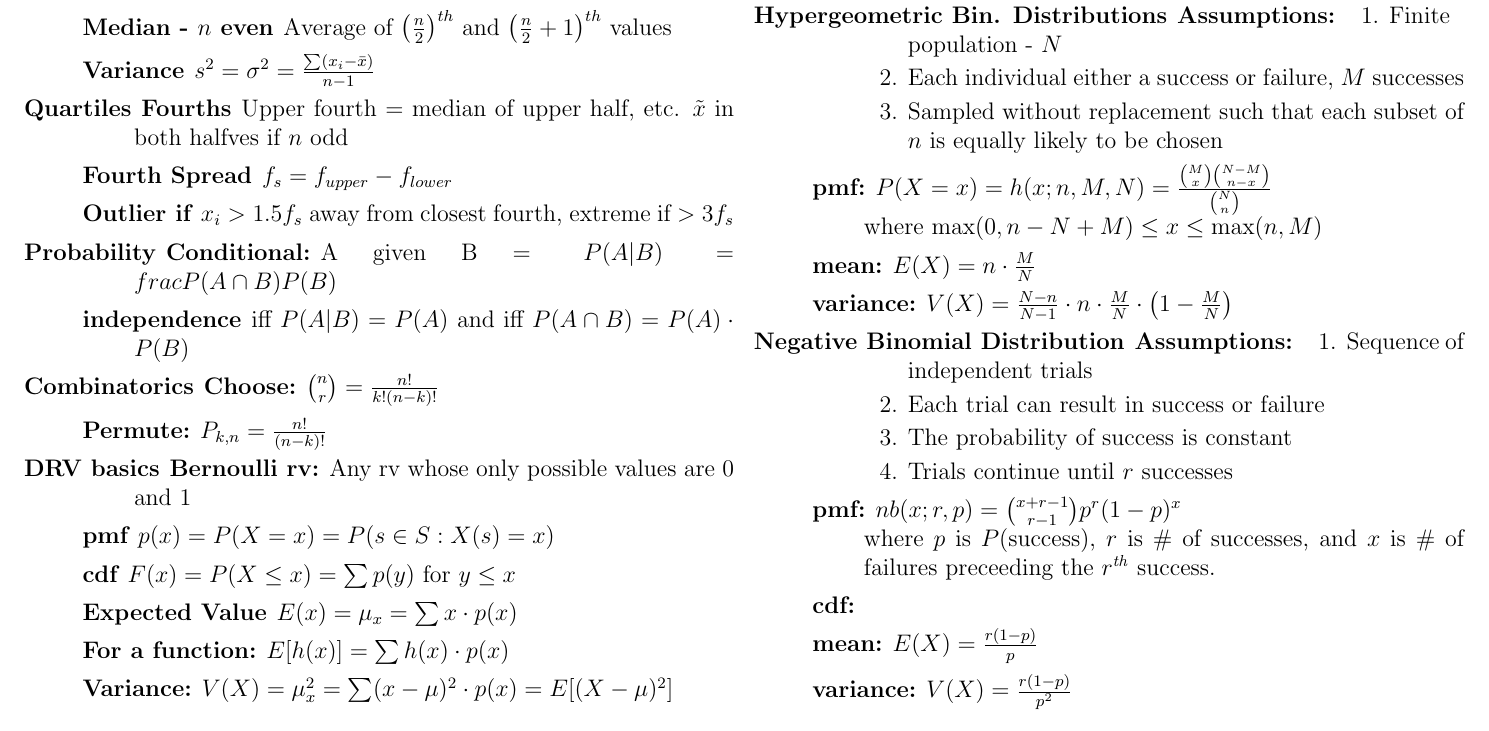
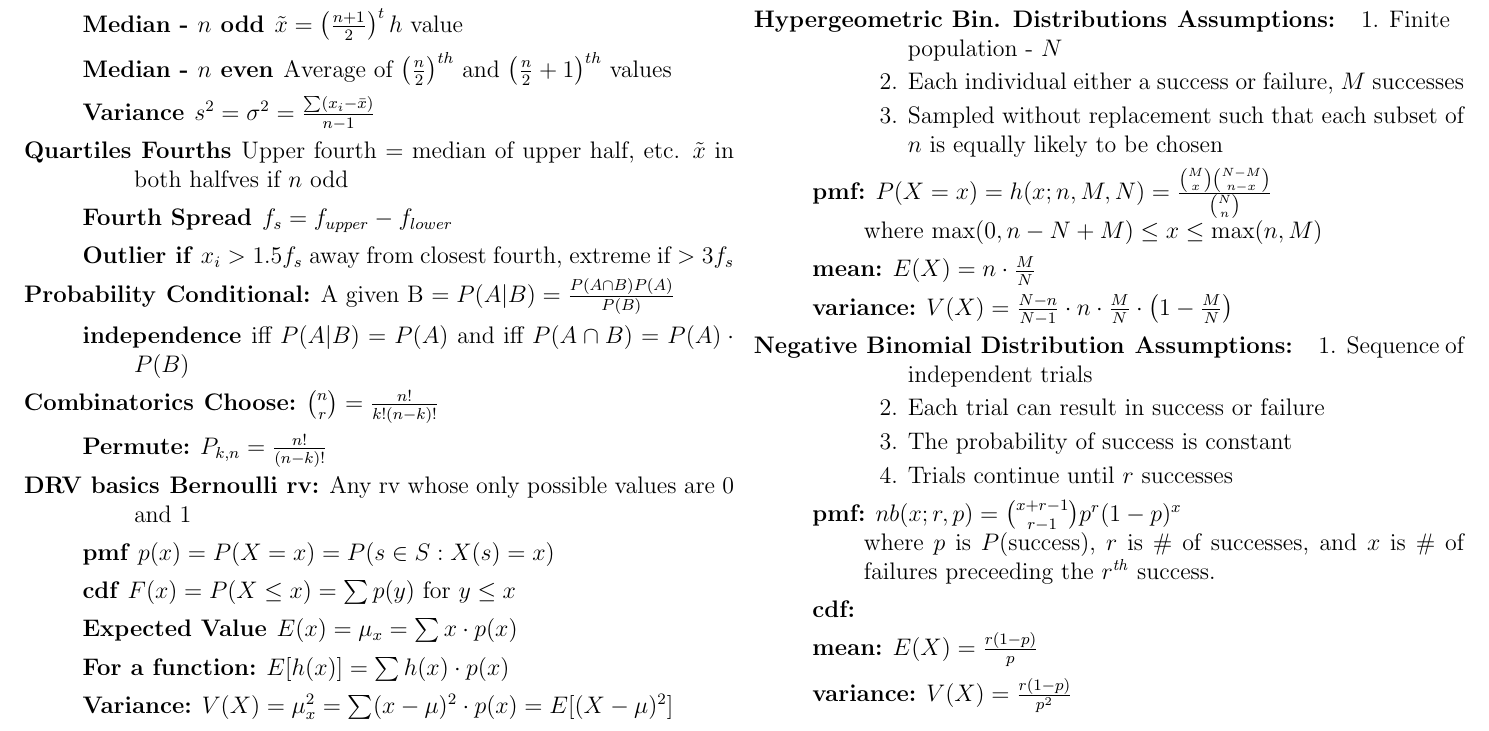
Before and after one commit to hkolbeck/stats451-cheatsheet, a LaTeX letter (stats_sheet.tex): part of page 1 of 2, cut at the place of the change. Compiled offline with pdfLaTeX.

Commit message:
Fix tyop

```diff
--- a/stats_sheet.tex
+++ b/stats_sheet.tex
@@ -23,8 +23,9 @@
     \end{description}
 
   \item[Probability]
+
     \begin{description}
-    \item[Conditional:] A given B $ = P(A|B) = frac{P(A \cap B)}{P(B)}$
+    \item[Conditional:] A given B $ = P(A|B) = \frac{P(A \cap B)P(A)}{P(B)}$
     \item[independence] iff $P(A|B) = P(A)$ and iff $P(A \cap B) = P(A)\cdot P(B)$
     \end{description}
 
```
